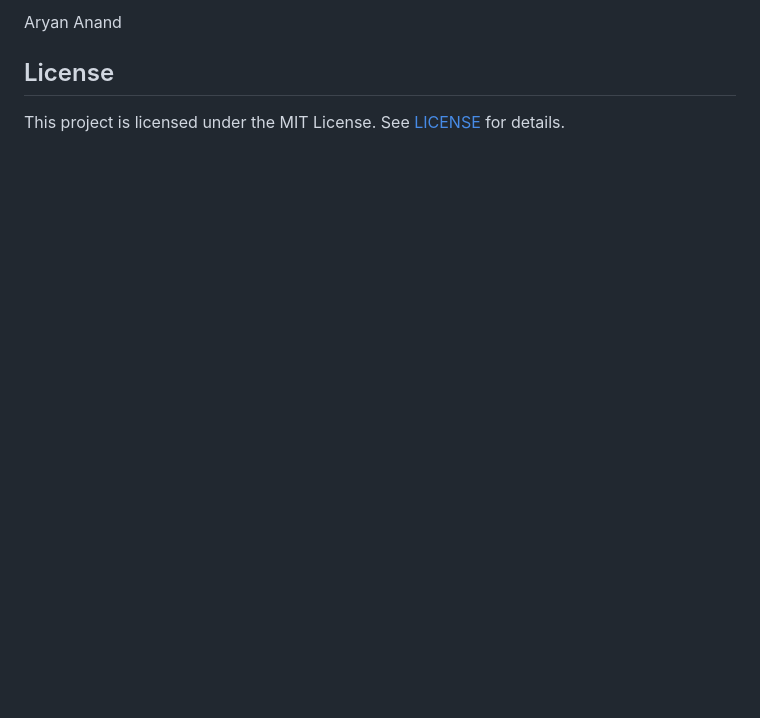
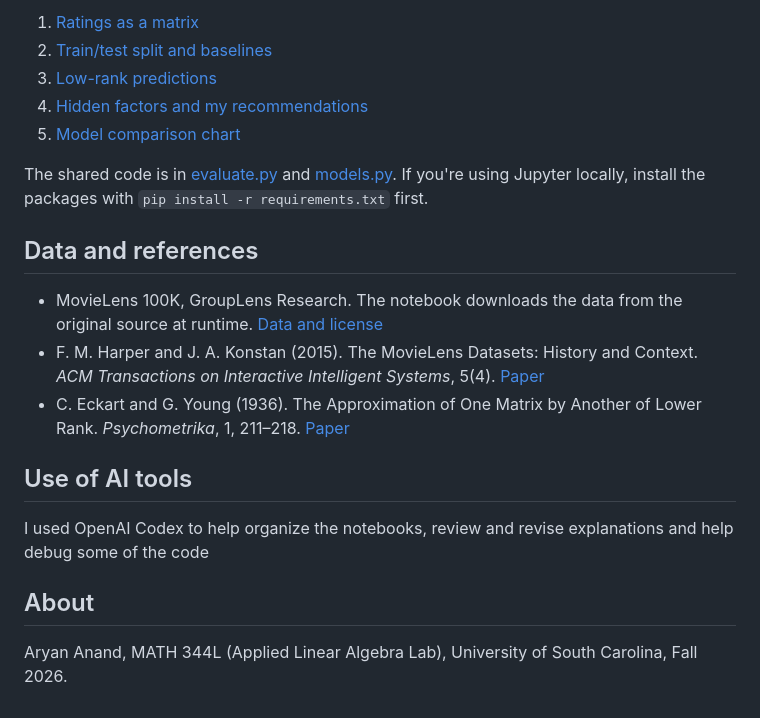
Before and after one commit to aryananand0/Math-344-Lab-Project-Fall-2026, a Markdown page: README.md, the part around one of its changes. GitHub-like rendering; blank space fills up the shorter version.

```diff
--- a/README.md
+++ b/README.md
@@ -32,6 +32,22 @@ This project uses the [MovieLens 100K dataset](https://grouplens.org/datasets/mo
 
-Aryan Anand
+1. [Ratings as a matrix](Notebooks/01_ratings_matrix.ipynb)
+2. [Train/test split and baselines](Notebooks/02_baselines.ipynb)
+3. [Low-rank predictions](Notebooks/03_low_rank_prediction.ipynb)
+4. [Hidden factors and my recommendations](Notebooks/04_what_it_learned_my_ratings.ipynb)
+5. [Model comparison chart](Notebooks/05_hero_figure.ipynb)
 
-## License
+The shared code is in [evaluate.py](Src/evaluate.py) and [models.py](Src/models.py). If you're using Jupyter locally, install the packages with `pip install -r requirements.txt` first.
 
-This project is licensed under the MIT License. See [LICENSE](LICENSE) for details.
+## Data and references
+
+- MovieLens 100K, GroupLens Research. The notebook downloads the data from the original source at runtime. [Data and license](https://grouplens.org/datasets/movielens/100k/)
+- F. M. Harper and J. A. Konstan (2015). The MovieLens Datasets: History and Context. *ACM Transactions on Interactive Intelligent Systems*, 5(4). [Paper](https://doi.org/10.1145/2827872)
+- C. Eckart and G. Young (1936). The Approximation of One Matrix by Another of Lower Rank. *Psychometrika*, 1, 211–218. [Paper](https://doi.org/10.1007/BF02288367)
+
+## Use of AI tools
+
+I used OpenAI Codex to help organize the notebooks, review and revise explanations and help debug some of the code
+
+## About
+
+Aryan Anand, MATH 344L (Applied Linear Algebra Lab), University of South Carolina, Fall 2026.
```
Also changed, not shown: other parts of README.md (+18 -18 lines), Figures/README.md (deleted, +0 -1 lines), Notebooks/README.md (deleted, +0 -1 lines), Src/README.md (deleted, +0 -1 lines), Figures/hero.png (added), Figures/rmse_vs_k.png, 8 other files.
